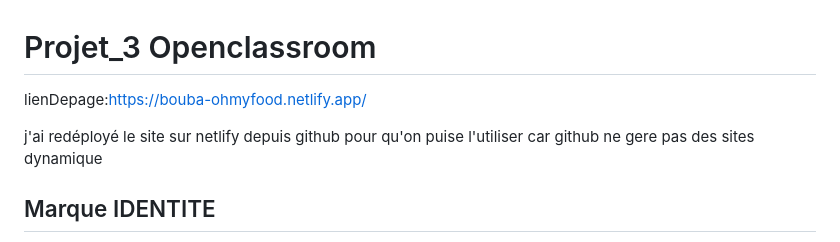
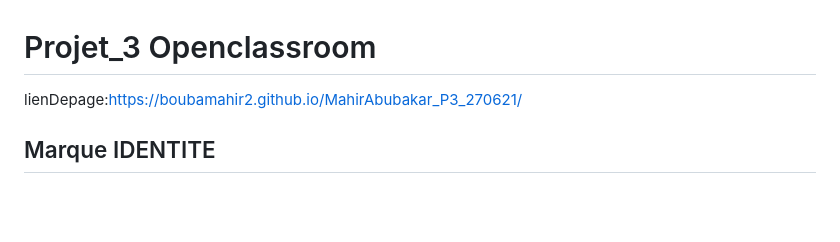
Before and after one commit to Boubamahir2/MahirAbubakar_2_20062021, a Markdown page: Readme.md, the part around the change. Drawn GitHub-style; blank space fills up the shorter version.

Commit message:
lien modifie

```diff
--- a/Readme.md
+++ b/Readme.md
@@ -1,8 +1,8 @@
 # Projet_3 Openclassroom
 
-lienDepage:https://bouba-ohmyfood.netlify.app/
+lienDepage:https://boubamahir2.github.io/MahirAbubakar_P3_270621/
 
-j'ai redéployé le site sur netlify depuis github pour qu'on puise l'utiliser car github ne gere pas des sites dynamique
+
 
 ## Marque IDENTITE
 
```
